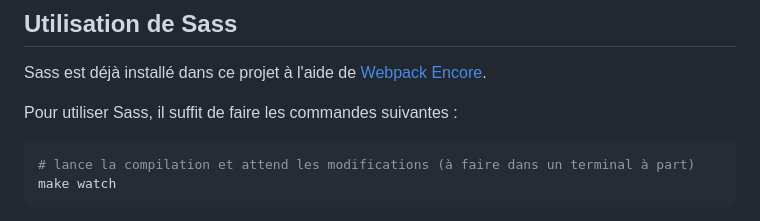
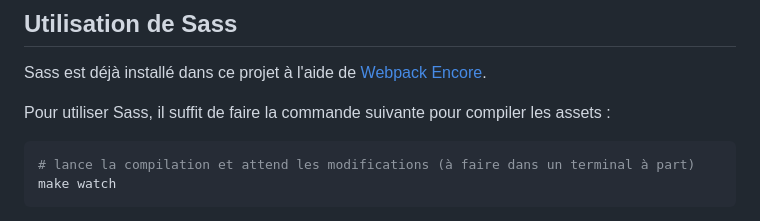
Before and after one commit to Sparteee/Volympic, a Markdown page: README.md, the part around the change. GitHub-like rendering.

Commit message:
MAJ README

````diff
--- a/README.md
+++ b/README.md
@@ -65,7 +65,7 @@ Le plus simple est d'avoir des fixtures propres pour vos données, mais vous pou
 
 Sass est déjà installé dans ce projet à l'aide de [Webpack Encore](https://symfony.com/doc/6.4/frontend/encore/index.html).
 
-Pour utiliser Sass, il suffit de faire les commandes suivantes :
+Pour utiliser Sass, il suffit de faire la commande suivante pour compiler les assets :
 
 ```shell
 # lance la compilation et attend les modifications (à faire dans un terminal à part)
````
